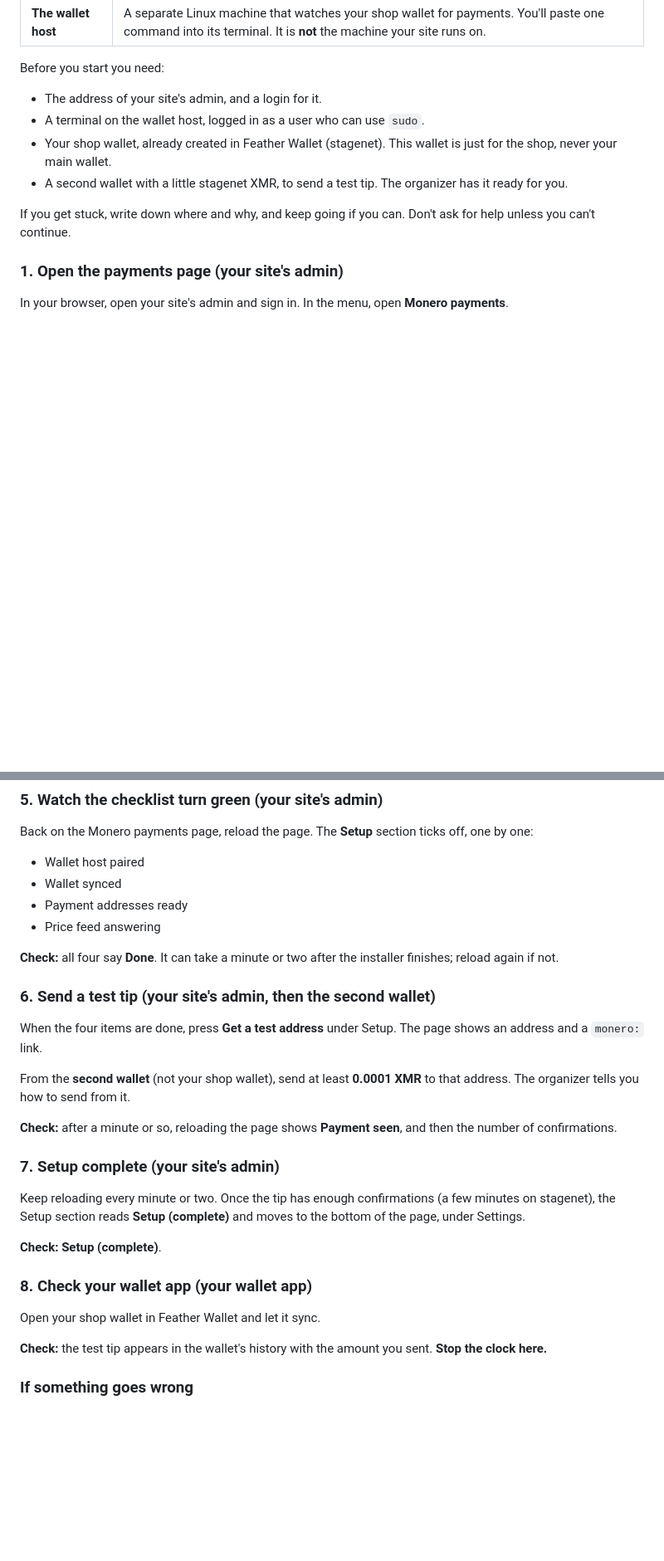
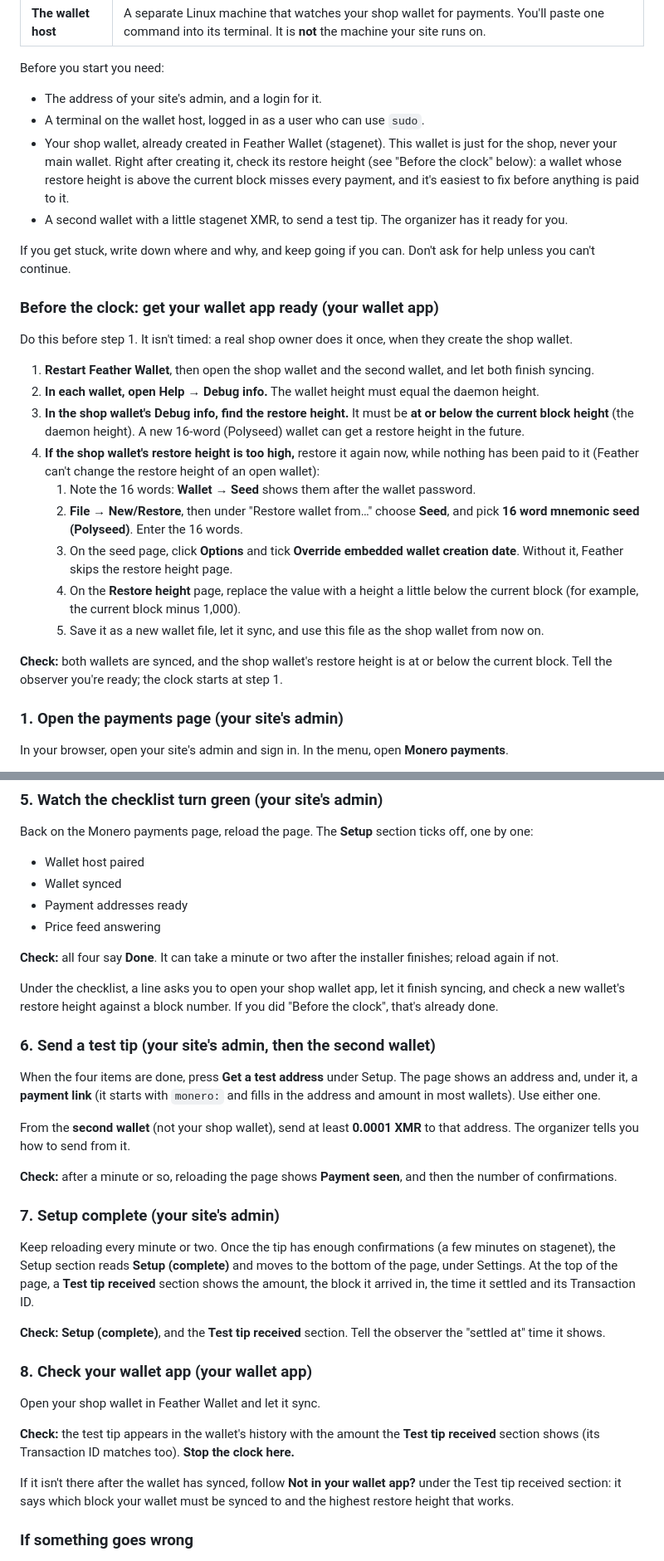
Before and after one commit to dwightsabeast/EmDash-MoneroPay, a Markdown page: docs/setup-test.md, 2 parts joined by grey strips. Shown at 83% size. Drawn GitHub-style; blank space fills up the shorter version.

Commit message:
Docs: spec change 24 accepted; setup test gets the wallet-app prep and split timings
- docs/setup-test.md: "Before the clock: get your wallet app ready" (restart,
  heights match, restore height at or below the current block, Feather's
  re-restore steps); item 7's check-it-right-away line; steps 5-8 describe
  the new wallet-app line, the payment link label and the Test tip received
  section; the timing sheet splits Coffer's part, the confirmation wait and
  the wallet app; pass criterion 7 (prep done first).
- docs/spec-changes.md: 24 accepted with Wyatt's placement choice.

Co-Authored-By: Claude Opus 5.5 <noreply@anthropic.com>

```diff
--- a/docs/setup-test.md
+++ b/docs/setup-test.md
@@ -33,10 +33,26 @@ You'll connect your site to your shop's Monero wallet. It takes about 15 minutes
 Before you start you need:
 - The address of your site's admin, and a login for it.
 - A terminal on the wallet host, logged in as a user who can use `sudo`.
-- Your shop wallet, already created in Feather Wallet (stagenet). This wallet is just for the shop, never your main wallet.
+- Your shop wallet, already created in Feather Wallet (stagenet). This wallet is just for the shop, never your main wallet. Right after creating it, check its restore height (see "Before the clock" below): a wallet whose restore height is above the current block misses every payment, and it's easiest to fix before anything is paid to it.
 - A second wallet with a little stagenet XMR, to send a test tip. The organizer has it ready for you.
 
 If you get stuck, write down where and why, and keep going if you can. Don't ask for help unless you can't continue.
+
+### Before the clock: get your wallet app ready (your wallet app)
+
+Do this before step 1. It isn't timed: a real shop owner does it once, when they create the shop wallet.
+
+1. **Restart Feather Wallet**, then open the shop wallet and the second wallet, and let both finish syncing.
+2. **In each wallet, open Help → Debug info.** The wallet height must equal the daemon height.
+3. **In the shop wallet's Debug info, find the restore height.** It must be **at or below the current block height** (the daemon height). A new 16-word (Polyseed) wallet can get a restore height in the future.
+4. **If the shop wallet's restore height is too high,** restore it again now, while nothing has been paid to it (Feather can't change the restore height of an open wallet):
+   1. Note the 16 words: **Wallet → Seed** shows them after the wallet password.
+   2. **File → New/Restore**, then under "Restore wallet from…" choose **Seed**, and pick **16 word mnemonic seed (Polyseed)**. Enter the 16 words.
+   3. On the seed page, click **Options** and tick **Override embedded wallet creation date**. Without it, Feather skips the restore height page.
+   4. On the **Restore height** page, replace the value with a height a little below the current block (for example, the current block minus 1,000).
+   5. Save it as a new wallet file, let it sync, and use this file as the shop wallet from now on.
+
+**Check:** both wallets are synced, and the shop wallet's restore height is at or below the current block. Tell the observer you're ready; the clock starts at step 1.
 
 ### 1. Open the payments page (your site's admin)
 
@@ -82,9 +98,11 @@ Back on the Monero payments page, reload the page. The **Setup** section ticks o
 
 **Check:** all four say **Done**. It can take a minute or two after the installer finishes; reload again if not.
 
+Under the checklist, a line asks you to open your shop wallet app, let it finish syncing, and check a new wallet's restore height against a block number. If you did "Before the clock", that's already done.
+
 ### 6. Send a test tip (your site's admin, then the second wallet)
 
-When the four items are done, press **Get a test address** under Setup. The page shows an address and a `monero:` link.
+When the four items are done, press **Get a test address** under Setup. The page shows an address and, under it, a **payment link** (it starts with `monero:` and fills in the address and amount in most wallets). Use either one.
 
 From the **second wallet** (not your shop wallet), send at least **0.0001 XMR** to that address. The organizer tells you how to send from it.
 
@@ -92,15 +110,17 @@ From the **second wallet** (not your shop wallet), send at least **0.0001 XMR**
 
 ### 7. Setup complete (your site's admin)
 
-Keep reloading every minute or two. Once the tip has enough confirmations (a few minutes on stagenet), the Setup section reads **Setup (complete)** and moves to the bottom of the page, under Settings.
+Keep reloading every minute or two. Once the tip has enough confirmations (a few minutes on stagenet), the Setup section reads **Setup (complete)** and moves to the bottom of the page, under Settings. At the top of the page, a **Test tip received** section shows the amount, the block it arrived in, the time it settled and its Transaction ID.
 
-**Check:** **Setup (complete)**.
+**Check:** **Setup (complete)**, and the **Test tip received** section. Tell the observer the "settled at" time it shows.
 
 ### 8. Check your wallet app (your wallet app)
 
 Open your shop wallet in Feather Wallet and let it sync.
 
-**Check:** the test tip appears in the wallet's history with the amount you sent. **Stop the clock here.**
+**Check:** the test tip appears in the wallet's history with the amount the **Test tip received** section shows (its Transaction ID matches too). **Stop the clock here.**
+
+If it isn't there after the wallet has synced, follow **Not in your wallet app?** under the Test tip received section: it says which block your wallet must be synced to and the highest restore height that works.
 
 ### If something goes wrong
 
```
Also changed, not shown: other parts of docs/setup-test.md (+12 -1 lines), docs/spec-changes.md (+3 -1 lines).
